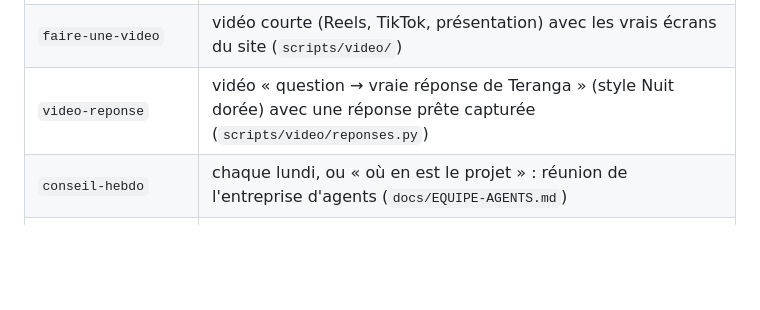
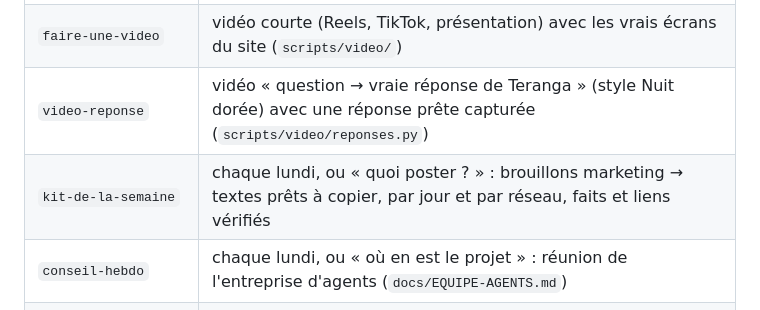
Before and after one commit to barouu78-wq/teranga-ai, a Markdown page: AGENTS.md, the part around the change. GitHub-like rendering; blank space fills up the shorter version.

Commit message:
Skill : kit-de-la-semaine, des brouillons marketing au copier-coller (#553)
* Skill : kit-de-la-semaine, des brouillons marketing au copier-coller

Nouveau skill de projet (.claude/skills/kit-de-la-semaine/SKILL.md), tiré du kit fait à la main le 27 octobre
2026 : trouver le brouillon de la semaine sur la branche communication/…, ne garder que les jours à venir et les
faits sourcés (aucun prix, horaire ni témoignage), vérifier chaque lien du site (commande fournie), écrire un bloc
à copier par jour et par réseau, proposer les vidéos sans les fabriquer d'office. Ne publie jamais rien. Ajouté
au tableau des skills d'AGENTS.md (tests/test_skills_du_projet.py).

Co-Authored-By: Claude Opus 5.5 <noreply@anthropic.com>
Claude-Session: https://claude.ai/code/session_01X6WpWwkMBH5twUWvYbT4s1

* Skill kit-de-la-semaine : la mesure porte sur 7 jours, pas sur le total glissant de /stats-ia

Relecture Codex sur #553 : /stats-ia appelle CoverageLog.summary() sans argument, donc 30 jours glissants ;
comparé chaque lundi, ce total chevauche les semaines. La mesure du kit compte maintenant les questions au
chat des 7 derniers jours (lignes « latence route=chat » des journaux Render, agent analyste), comparées aux
7 jours d'avant.

Co-Authored-By: Claude Opus 5.5 <noreply@anthropic.com>
Claude-Session: https://claude.ai/code/session_01X6WpWwkMBH5twUWvYbT4s1

* Skill kit-de-la-semaine : récupérer toutes les branches avant de chercher le brouillon

Relecture Codex sur #553 : « git fetch origin main » ne met à jour que main, donc une nouvelle branche
communication/… restait invisible pour git branch -r. Remplacé par « git fetch -q --prune origin » (essayé :
origin/communication/2026-S44 apparaît).

Co-Authored-By: Claude Opus 5.5 <noreply@anthropic.com>
Claude-Session: https://claude.ai/code/session_01X6WpWwkMBH5twUWvYbT4s1

---------

Co-authored-by: Claude <noreply@anthropic.com>

```diff
--- a/AGENTS.md
+++ b/AGENTS.md
@@ -63,6 +63,7 @@ un contrôle qui n'a pas tourné.
 | `carte-du-code` | carte du code (graphify, local, sans IA) avant de toucher un endroit mal connu ; jamais `graphify install` |
 | `faire-une-video` | vidéo courte (Reels, TikTok, présentation) avec les vrais écrans du site (`scripts/video/`) |
 | `video-reponse` | vidéo « question → vraie réponse de Teranga » (style Nuit dorée) avec une réponse prête capturée (`scripts/video/reponses.py`) |
+| `kit-de-la-semaine` | chaque lundi, ou « quoi poster ? » : brouillons marketing → textes prêts à copier, par jour et par réseau, faits et liens vérifiés |
 | `conseil-hebdo` | chaque lundi, ou « où en est le projet » : réunion de l'entreprise d'agents (`docs/EQUIPE-AGENTS.md`) |
 | `deboguer-methodiquement` | test rouge, bug, alerte : trouver la cause avant de corriger |
 | `tester-d-abord` | nouvelle fonction ou correction : le test d'abord, vu rouge, puis vert |
```
Also changed, not shown: 1 other file.
